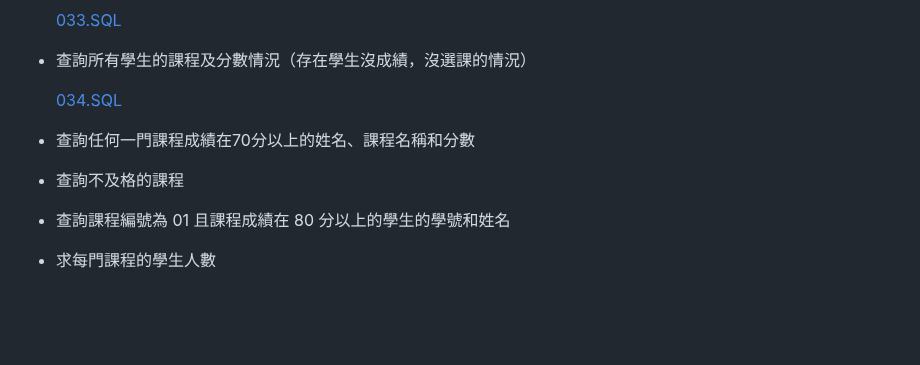
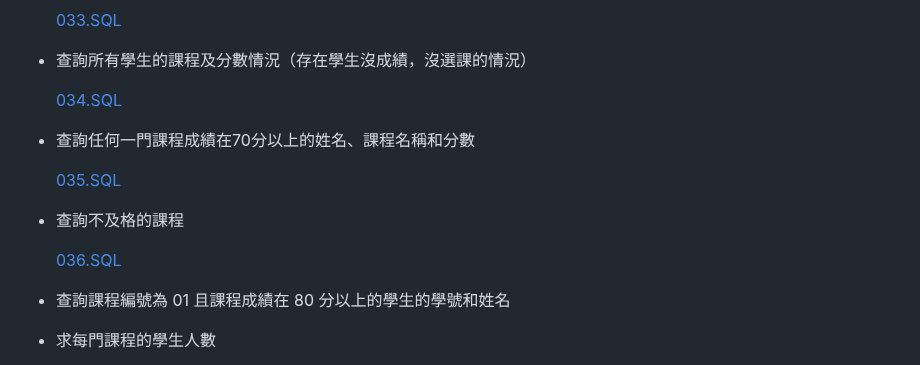
Before and after one commit to 5L2FStudio/5L2FStudio.github.io, a Markdown page: SQLQuiz/Readme.md, the part around the change. GitHub-like rendering; blank space fills up the shorter version.

```diff
--- a/SQLQuiz/Readme.md
+++ b/SQLQuiz/Readme.md
@@ -219,7 +219,11 @@ INSERT INTO SC VALUES('07', '03', 98);
 
 * 查詢任何一門課程成績在70分以上的姓名、課程名稱和分數
 
+  [035.SQL](035.SQL)
+
 * 查詢不及格的課程
+
+  [036.SQL](036.SQL)
 
 * 查詢課程編號為 01 且課程成績在 80 分以上的學生的學號和姓名
 
```
